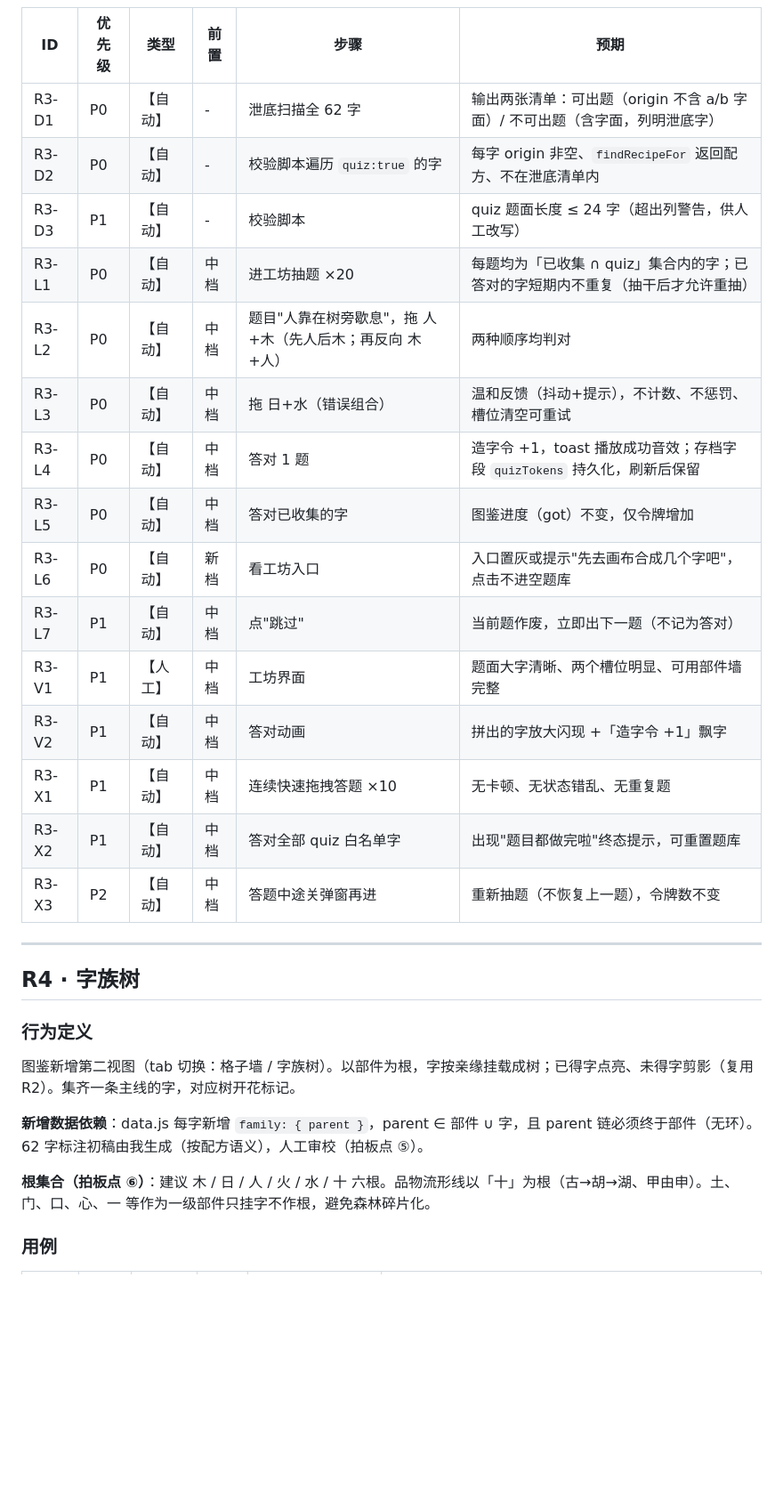
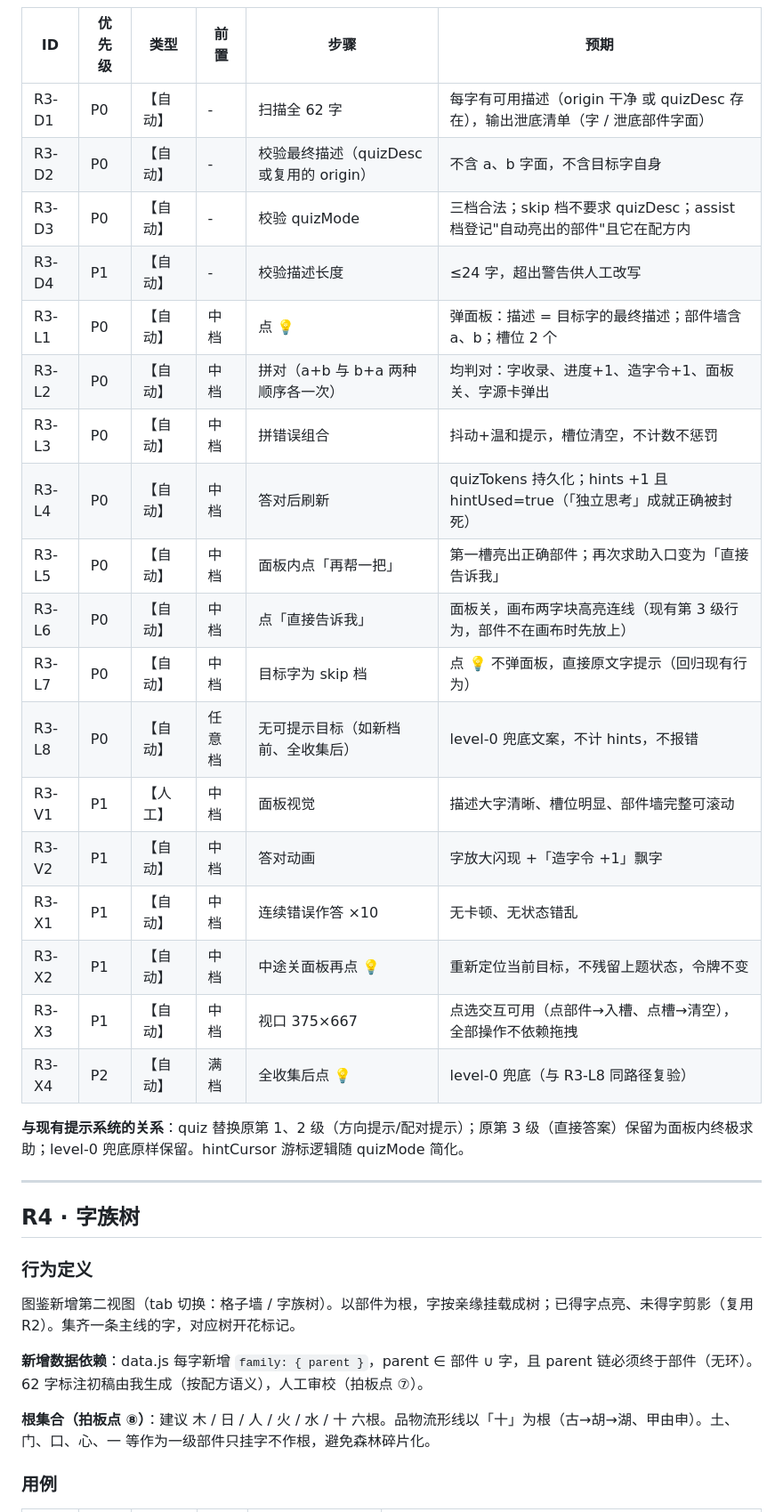
Before and after one commit to hipigod/zizi-shenghua, a Markdown page: 测试用例_R2R3R4.md, the part around one of its changes. Shown at 89% size. GitHub-like rendering; blank space fills up the shorter version.

Commit message:
docs: R3 改版——造字工坊并入提示按钮，据义造字
原复习型独立玩法改为提示交互：卡住时点💡弹出据义造字面板。
62 字全部需要描述（origin 泄底预判 60~70%，需 quizDesc 改写），
quizMode 三档（full/assist/skip）处理形声字。用例重写 17 条，
拍板点重排为①~⑧。

```diff
--- a/测试用例_R2R3R4.md
+++ b/测试用例_R2R3R4.md
@@ -69,21 +81,26 @@
 
 | ID | 优先级 | 类型 | 前置 | 步骤 | 预期 |
 |---|---|---|---|---|---|
-| R3-D1 | P0 | 【自动】 | - | 泄底扫描全 62 字 | 输出两张清单：可出题（origin 不含 a/b 字面）/ 不可出题（含字面，列明泄底字） |
-| R3-D2 | P0 | 【自动】 | - | 校验脚本遍历 `quiz:true` 的字 | 每字 origin 非空、`findRecipeFor` 返回配方、不在泄底清单内 |
-| R3-D3 | P1 | 【自动】 | - | 校验脚本 | quiz 题面长度 ≤ 24 字（超出列警告，供人工改写） |
-| R3-L1 | P0 | 【自动】 | 中档 | 进工坊抽题 ×20 | 每题均为「已收集 ∩ quiz」集合内的字；已答对的字短期内不重复（抽干后才允许重抽） |
-| R3-L2 | P0 | 【自动】 | 中档 | 题目"人靠在树旁歇息"，拖 人+木（先人后木；再反向 木+人） | 两种顺序均判对 |
-| R3-L3 | P0 | 【自动】 | 中档 | 拖 日+水（错误组合） | 温和反馈（抖动+提示），不计数、不惩罚、槽位清空可重试 |
-| R3-L4 | P0 | 【自动】 | 中档 | 答对 1 题 | 造字令 +1，toast 播放成功音效；存档字段 `quizTokens` 持久化，刷新后保留 |
-| R3-L5 | P0 | 【自动】 | 中档 | 答对已收集的字 | 图鉴进度（got）不变，仅令牌增加 |
-| R3-L6 | P0 | 【自动】 | 新档 | 看工坊入口 | 入口置灰或提示"先去画布合成几个字吧"，点击不进空题库 |
-| R3-L7 | P1 | 【自动】 | 中档 | 点"跳过" | 当前题作废，立即出下一题（不记为答对） |
-| R3-V1 | P1 | 【人工】 | 中档 | 工坊界面 | 题面大字清晰、两个槽位明显、可用部件墙完整 |
-| R3-V2 | P1 | 【自动】 | 中档 | 答对动画 | 拼出的字放大闪现 +「造字令 +1」飘字 |
-| R3-X1 | P1 | 【自动】 | 中档 | 连续快速拖拽答题 ×10 | 无卡顿、无状态错乱、无重复题 |
-| R3-X2 | P1 | 【自动】 | 中档 | 答对全部 quiz 白名单字 | 出现"题目都做完啦"终态提示，可重置题库 |
-| R3-X3 | P2 | 【自动】 | 中档 | 答题中途关弹窗再进 | 重新抽题（不恢复上一题），令牌数不变 |
+| R3-D1 | P0 | 【自动】 | - | 扫描全 62 字 | 每字有可用描述（origin 干净 或 quizDesc 存在），输出泄底清单（字 / 泄底部件字面） |
+| R3-D2 | P0 | 【自动】 | - | 校验最终描述（quizDesc 或复用的 origin） | 不含 a、b 字面，不含目标字自身 |
+| R3-D3 | P0 | 【自动】 | - | 校验 quizMode | 三档合法；skip 档不要求 quizDesc；assist 档登记"自动亮出的部件"且它在配方内 |
+| R3-D4 | P1 | 【自动】 | - | 校验描述长度 | ≤24 字，超出警告供人工改写 |
+| R3-L1 | P0 | 【自动】 | 中档 | 点 💡 | 弹面板：描述 = 目标字的最终描述；部件墙含 a、b；槽位 2 个 |
+| R3-L2 | P0 | 【自动】 | 中档 | 拼对（a+b 与 b+a 两种顺序各一次） | 均判对：字收录、进度+1、造字令+1、面板关、字源卡弹出 |
+| R3-L3 | P0 | 【自动】 | 中档 | 拼错误组合 | 抖动+温和提示，槽位清空，不计数不惩罚 |
+| R3-L4 | P0 | 【自动】 | 中档 | 答对后刷新 | quizTokens 持久化；hints +1 且 hintUsed=true（「独立思考」成就正确被封死） |
+| R3-L5 | P0 | 【自动】 | 中档 | 面板内点「再帮一把」 | 第一槽亮出正确部件；再次求助入口变为「直接告诉我」 |
+| R3-L6 | P0 | 【自动】 | 中档 | 点「直接告诉我」 | 面板关，画布两字块高亮连线（现有第 3 级行为，部件不在画布时先放上） |
+| R3-L7 | P0 | 【自动】 | 中档 | 目标字为 skip 档 | 点 💡 不弹面板，直接原文字提示（回归现有行为） |
+| R3-L8 | P0 | 【自动】 | 任意档 | 无可提示目标（如新档前、全收集后） | level-0 兜底文案，不计 hints，不报错 |
+| R3-V1 | P1 | 【人工】 | 中档 | 面板视觉 | 描述大字清晰、槽位明显、部件墙完整可滚动 |
+| R3-V2 | P1 | 【自动】 | 中档 | 答对动画 | 字放大闪现 +「造字令 +1」飘字 |
+| R3-X1 | P1 | 【自动】 | 中档 | 连续错误作答 ×10 | 无卡顿、无状态错乱 |
+| R3-X2 | P1 | 【自动】 | 中档 | 中途关面板再点 💡 | 重新定位当前目标，不残留上题状态，令牌不变 |
+| R3-X3 | P1 | 【自动】 | 中档 | 视口 375×667 | 点选交互可用（点部件→入槽、点槽→清空），全部操作不依赖拖拽 |
+| R3-X4 | P2 | 【自动】 | 满档 | 全收集后点 💡 | level-0 兜底（与 R3-L8 同路径复验） |
+
+**与现有提示系统的关系**：quiz 替换原第 1、2 级（方向提示/配对提示）；原第 3 级（直接答案）保留为面板内终极求助；level-0 兜底原样保留。hintCursor 游标逻辑随 quizMode 简化。
 
 ---
 
@@ -93,9 +110,9 @@
 
 图鉴新增第二视图（tab 切换：格子墙 / 字族树）。以部件为根，字按亲缘挂载成树；已得字点亮、未得字剪影（复用 R2）。集齐一条主线的字，对应树开花标记。
 
-**新增数据依赖**：data.js 每字新增 `family: { parent }`，parent ∈ 部件 ∪ 字，且 parent 链必须终于部件（无环）。62 字标注初稿由我生成（按配方语义），人工审校（拍板点 ⑤）。
+**新增数据依赖**：data.js 每字新增 `family: { parent }`，parent ∈ 部件 ∪ 字，且 parent 链必须终于部件（无环）。62 字标注初稿由我生成（按配方语义），人工审校（拍板点 ⑦）。
 
-**根集合（拍板点 ⑥）**：建议 木 / 日 / 人 / 火 / 水 / 十 六根。品物流形线以「十」为根（古→胡→湖、甲由申）。土、门、口、心、一 等作为一级部件只挂字不作根，避免森林碎片化。
+**根集合（拍板点 ⑧）**：建议 木 / 日 / 人 / 火 / 水 / 十 六根。品物流形线以「十」为根（古→胡→湖、甲由申）。土、门、口、心、一 等作为一级部件只挂字不作根，避免森林碎片化。
 
 ### 用例
 
```
Also changed, not shown: other parts of 测试用例_R2R3R4.md (+24 -12 lines).
